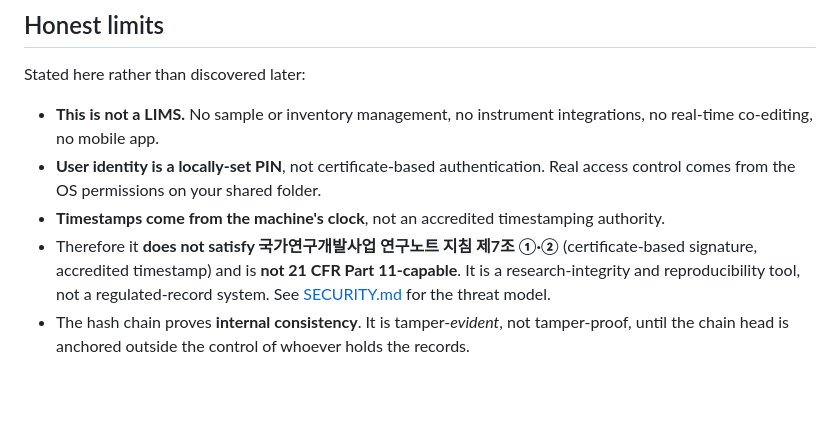
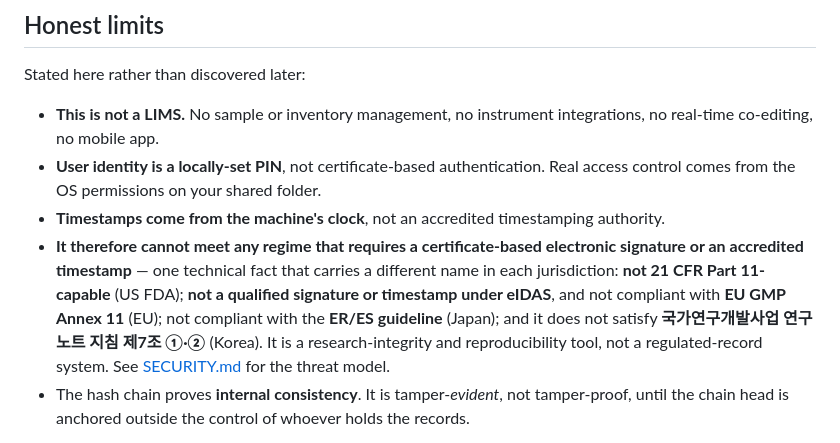
Before and after one commit to hopejsh/aaa-rns, a Markdown page: README.md, the part around the change. GitHub-like rendering; blank space fills up the shorter version.

```diff
--- a/README.md
+++ b/README.md
@@ -79,10 +79,13 @@ Stated here rather than discovered later:
 - **User identity is a locally-set PIN**, not certificate-based authentication. Real access
   control comes from the OS permissions on your shared folder.
 - **Timestamps come from the machine's clock**, not an accredited timestamping authority.
-- Therefore it **does not satisfy 국가연구개발사업 연구노트 지침 제7조 ①·②** (certificate-based
-  signature, accredited timestamp) and is **not 21 CFR Part 11-capable**. It is a research-integrity
-  and reproducibility tool, not a regulated-record system. See [SECURITY.md](SECURITY.md) for the
-  threat model.
+- **It therefore cannot meet any regime that requires a certificate-based electronic signature
+  or an accredited timestamp** — one technical fact that carries a different name in each
+  jurisdiction: **not 21 CFR Part 11-capable** (US FDA); **not a qualified signature or
+  timestamp under eIDAS**, and not compliant with **EU GMP Annex 11** (EU); not compliant with
+  the **ER/ES guideline** (Japan); and it does not satisfy **국가연구개발사업 연구노트 지침
+  제7조 ①·②** (Korea). It is a research-integrity and reproducibility tool, not a
+  regulated-record system. See [SECURITY.md](SECURITY.md) for the threat model.
 - The hash chain proves **internal consistency**. It is tamper-*evident*, not tamper-proof, until
   the chain head is anchored outside the control of whoever holds the records.
 
```
Also changed, not shown: README.ja.md (+6 -4 lines), README.ko.md (+6 -3 lines).
